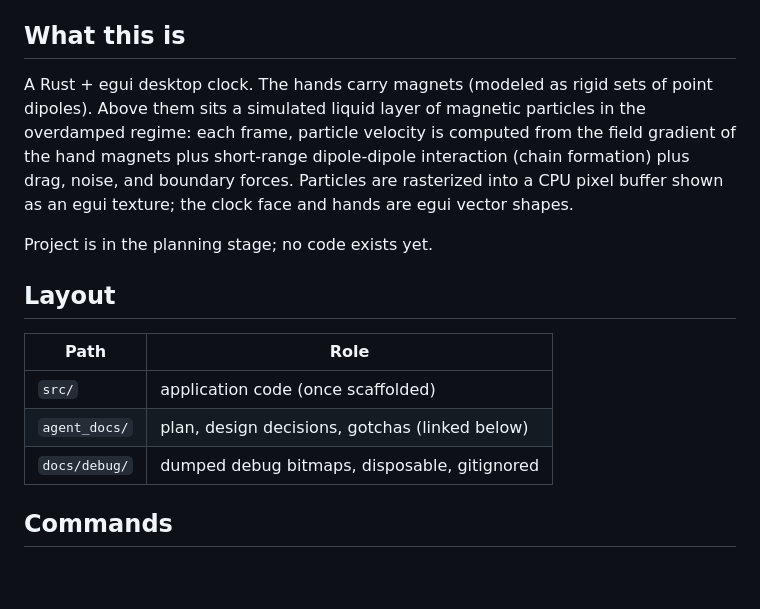
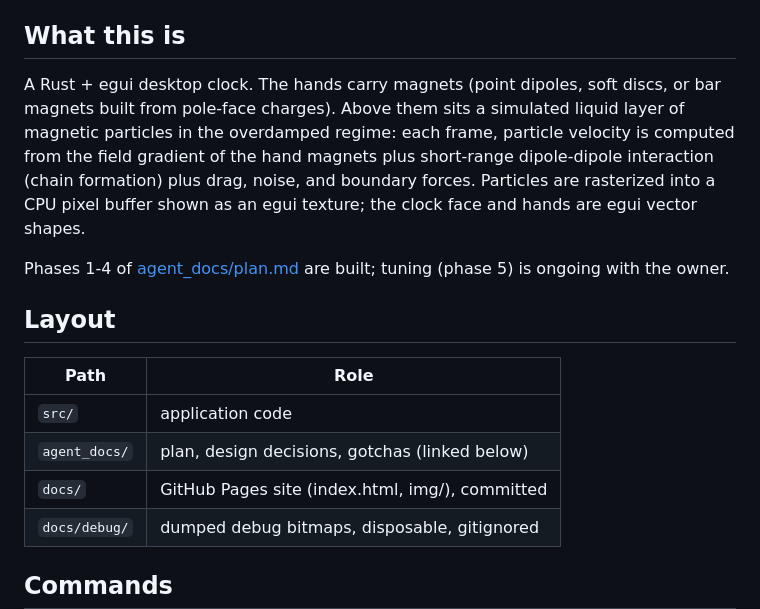
Before and after one commit to wistrand/magnetic-time, a Markdown page: CLAUDE.md, the part around the change. GitHub-like rendering; blank space fills up the shorter version.

```diff
--- a/CLAUDE.md
+++ b/CLAUDE.md
@@ -3,22 +3,24 @@ file in `agent_docs/`.
 
 ## What this is
 
-A Rust + egui desktop clock. The hands carry magnets (modeled as rigid sets of
-point dipoles). Above them sits a simulated liquid layer of magnetic particles
+A Rust + egui desktop clock. The hands carry magnets (point dipoles, soft
+discs, or bar magnets built from pole-face charges). Above them sits a simulated liquid layer of magnetic particles
 in the overdamped regime: each frame, particle velocity is computed from the
 field gradient of the hand magnets plus short-range dipole-dipole interaction
 (chain formation) plus drag, noise, and boundary forces. Particles are
 rasterized into a CPU pixel buffer shown as an egui texture; the clock face and
 hands are egui vector shapes.
 
-Project is in the planning stage; no code exists yet.
+Phases 1-4 of [agent_docs/plan.md](agent_docs/plan.md) are built; tuning
+(phase 5) is ongoing with the owner.
 
 ## Layout
 
 | Path          | Role                                                |
 |---------------|-----------------------------------------------------|
-| `src/`        | application code (once scaffolded)                  |
+| `src/`        | application code                                    |
 | `agent_docs/` | plan, design decisions, gotchas (linked below)      |
+| `docs/`       | GitHub Pages site (index.html, img/), committed     |
 | `docs/debug/` | dumped debug bitmaps, disposable, gitignored        |
 
 ## Commands
```
Also changed, not shown: README.md (+26 -7 lines), docs/img/field-debug.png (added), docs/img/fur.png (added), docs/img/hands.png (added), docs/img/rings.png (added), 2 other files.
